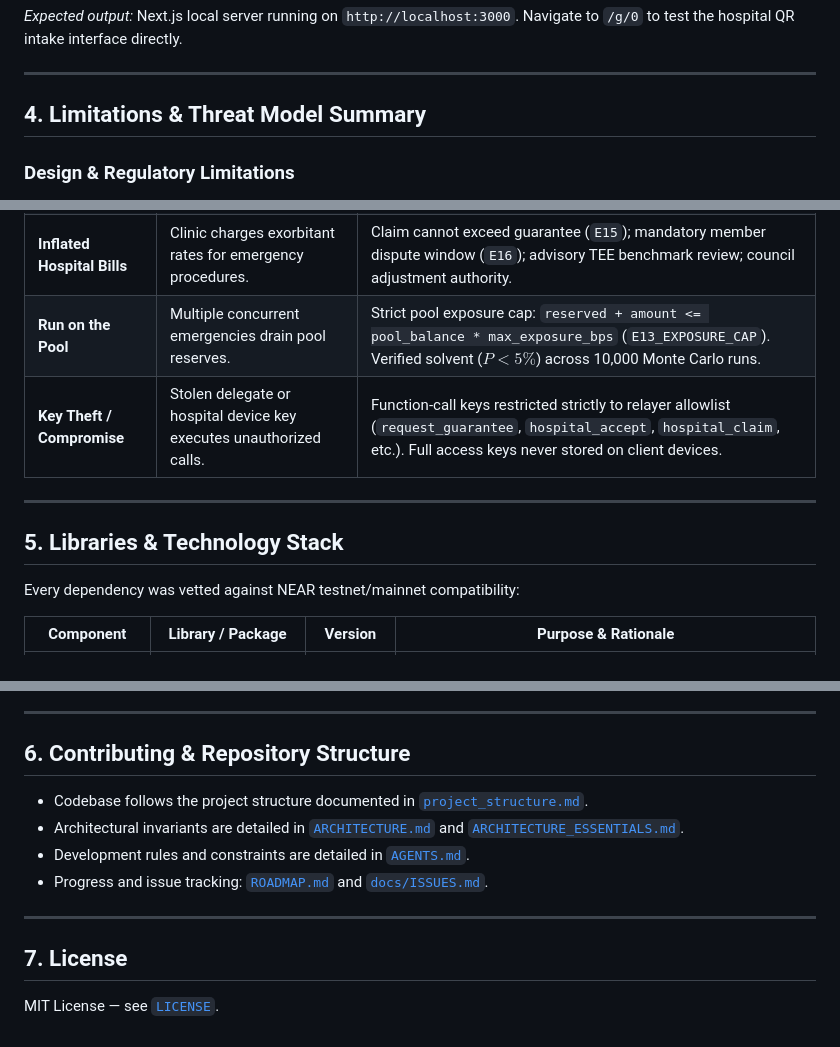
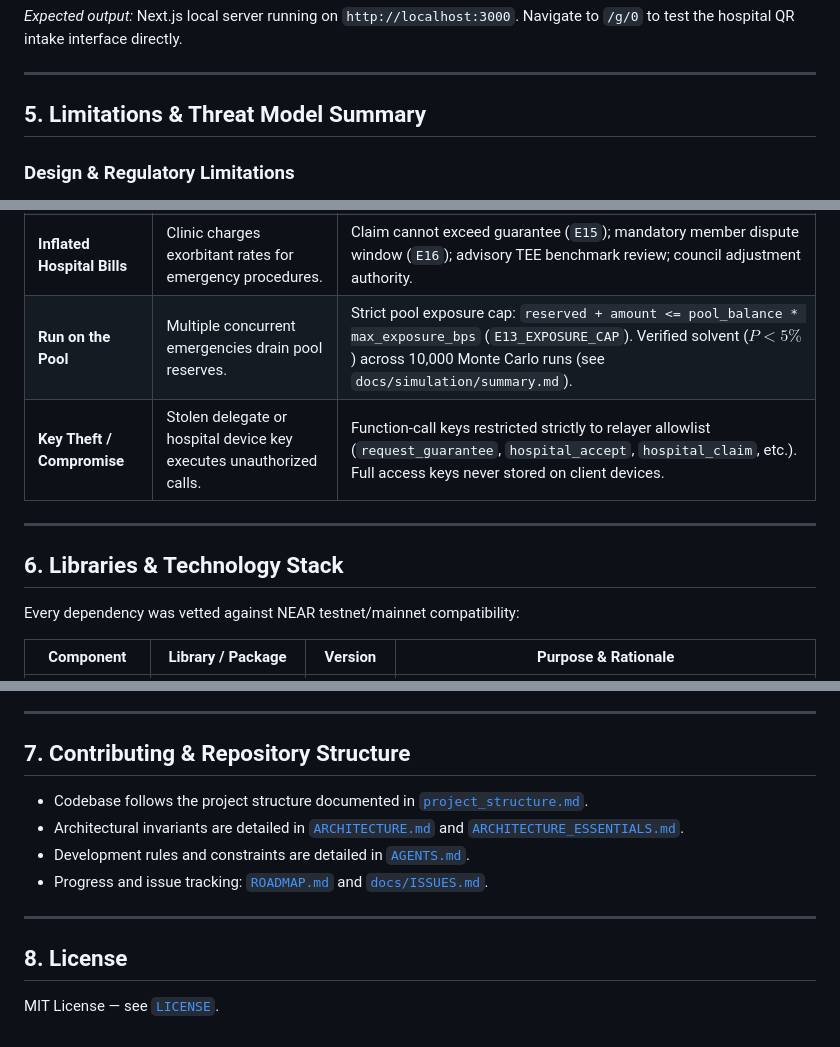
Before and after one commit to mallison031/admit, a Markdown page: README.md, 3 parts joined by grey strips. Rendered like a GitHub page.

```diff
--- a/README.md
+++ b/README.md
@@ -106,7 +121,7 @@ pnpm --filter @admit/web dev
 
 ---
 
-## 4. Limitations & Threat Model Summary
+## 5. Limitations & Threat Model Summary
 
 ### Design & Regulatory Limitations
 - **Mutual-Aid Credit Line, Not Insurance:** Admit operates as a community mutual-aid credit facility with revolving credit limits and member repayments. The community reserve absorbs claims only upon certified death (`report_death`) or explicit council write-off (`council_write_off`). Real-world deployments require formal legal structuring under local mutual aid or credit cooperative frameworks (e.g., NAICOM regulations in Nigeria).
@@ -119,12 +134,12 @@ pnpm --filter @admit/web dev
 | **Hit-and-Run Claims** | Brand-new member requests maximum guarantee and leaves. | Enforces `min_tenure_months` + contribution history (`E07_TENURE_TOO_SHORT`, `E08_CONTRIBUTIONS_UNPAID`). |
 | **Serial Claim Abuse** | Member initiates multiple large claims concurrently. | Enforces `max_active_guarantees` cap (2) and mandatory cooldown period (`E09_TOO_MANY_ACTIVE`, `E10_COOLDOWN`). |
 | **Inflated Hospital Bills** | Clinic charges exorbitant rates for emergency procedures. | Claim cannot exceed guarantee (`E15`); mandatory member dispute window (`E16`); advisory TEE benchmark review; council adjustment authority. |
-| **Run on the Pool** | Multiple concurrent emergencies drain pool reserves. | Strict pool exposure cap: `reserved + amount <= pool_balance * max_exposure_bps` (`E13_EXPOSURE_CAP`). Verified solvent ($P < 5\%$) across 10,000 Monte Carlo runs. |
+| **Run on the Pool** | Multiple concurrent emergencies drain pool reserves. | Strict pool exposure cap: `reserved + amount <= pool_balance * max_exposure_bps` (`E13_EXPOSURE_CAP`). Verified solvent ($P < 5\%$) across 10,000 Monte Carlo runs (see `docs/simulation/summary.md`). |
 | **Key Theft / Compromise** | Stolen delegate or hospital device key executes unauthorized calls. | Function-call keys restricted strictly to relayer allowlist (`request_guarantee`, `hospital_accept`, `hospital_claim`, etc.). Full access keys never stored on client devices. |
 
 ---
 
-## 5. Libraries & Technology Stack
+## 6. Libraries & Technology Stack
 
 Every dependency was vetted against NEAR testnet/mainnet compatibility:
 
@@ -147,7 +162,7 @@ Per NEAR Hackathon rules regarding AI-assisted development:
 
 ---
 
-## 6. Contributing & Repository Structure
+## 7. Contributing & Repository Structure
 
 - Codebase follows the project structure documented in [`project_structure.md`](project_structure.md).
 - Architectural invariants are detailed in [`ARCHITECTURE.md`](ARCHITECTURE.md) and [`ARCHITECTURE_ESSENTIALS.md`](ARCHITECTURE_ESSENTIALS.md).
@@ -156,6 +171,6 @@ Per NEAR Hackathon rules regarding AI-assisted development:
 
 ---
 
-## 7. License
+## 8. License
 
 MIT License — see [`LICENSE`](LICENSE).
```
Also changed, not shown: other parts of README.md (+16 -1 lines), ROADMAP.md (+3 -2 lines), docs/demo.md (+2 -2 lines), docs/screenshots/council.png (added), docs/screenshots/guarantee.png (added), docs/screenshots/member.png (added), docs/screenshots/pool.png (added), docs/screenshots/request.png (added), 3 other files.
